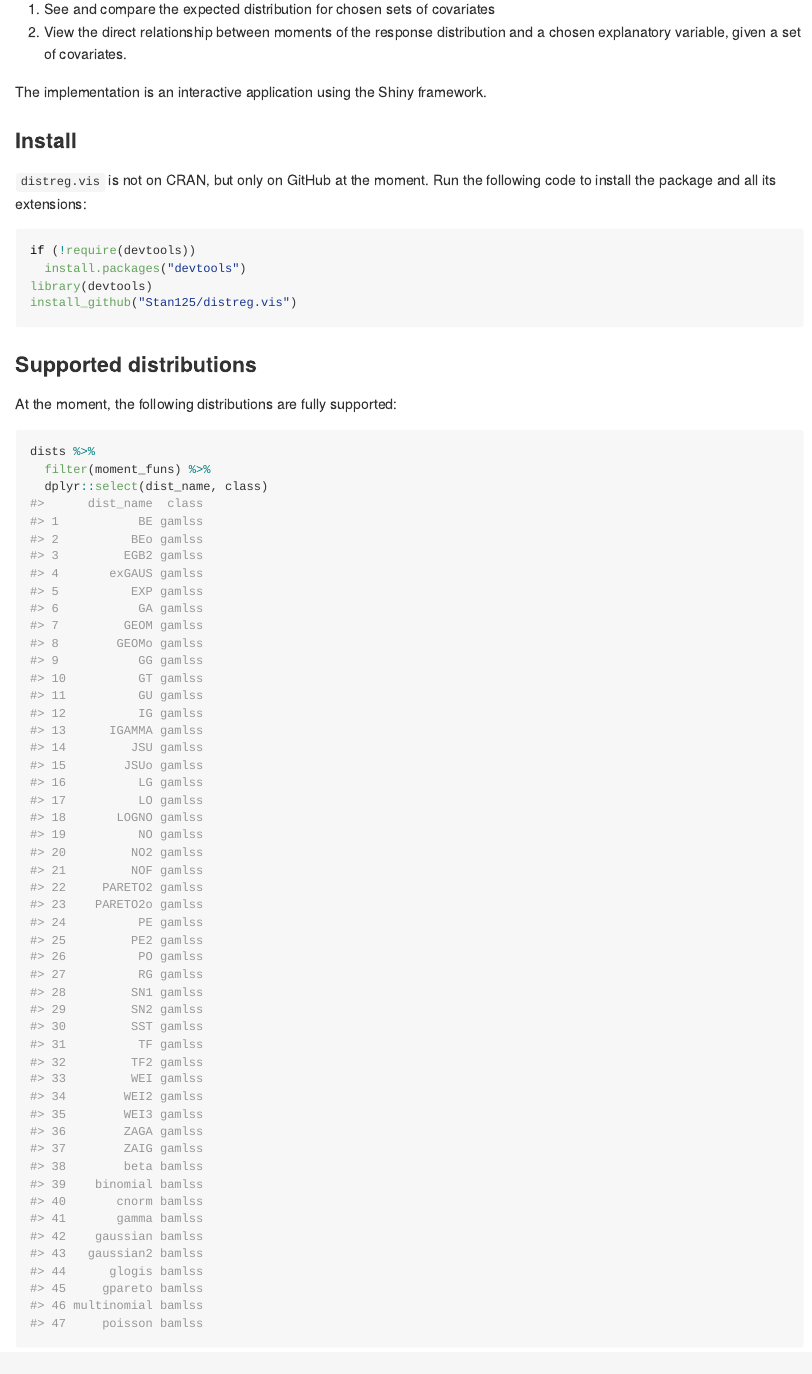
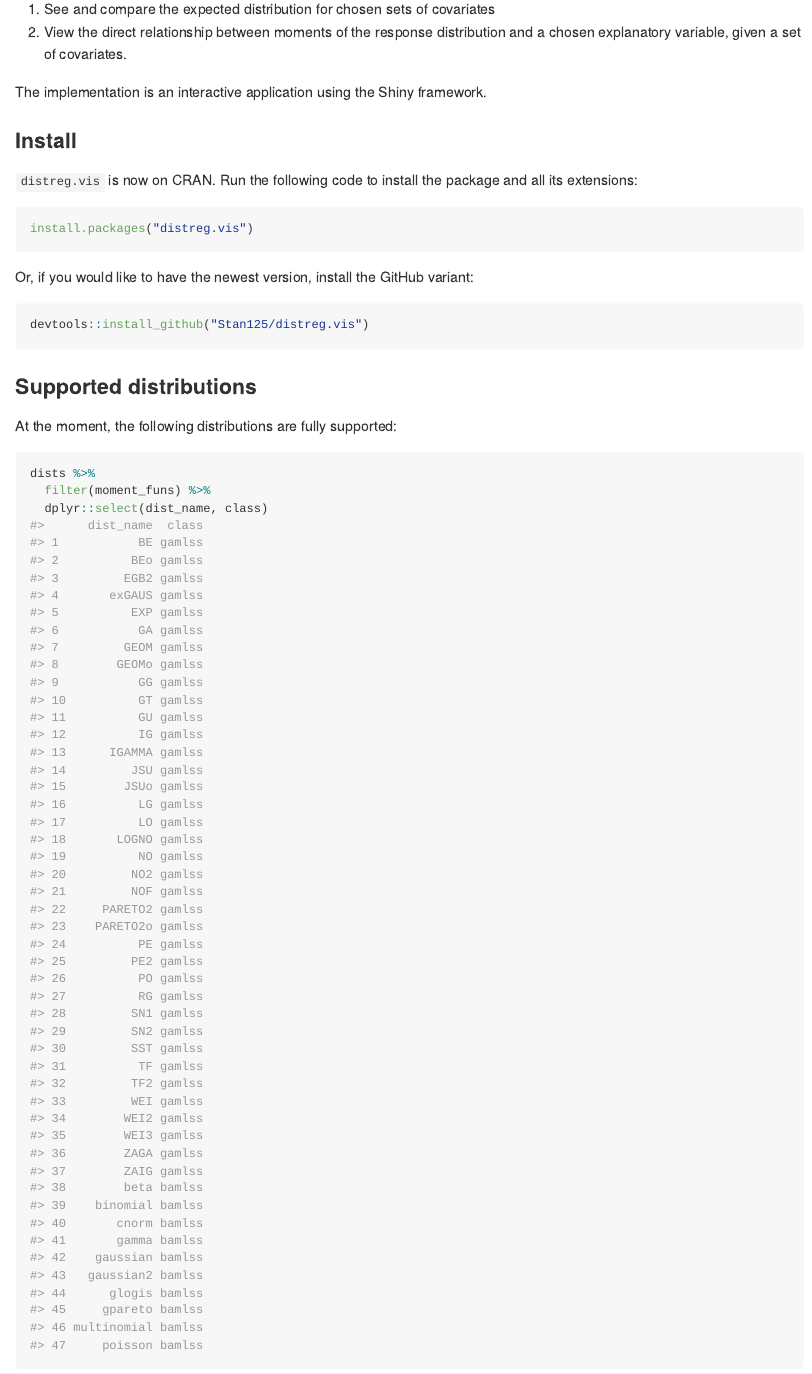
Before and after one commit to Stan125/distreg.vis, an R Markdown document (README.Rmd): the page in a window 1100 px wide, from 410 px down. The pictures show the output file README.md that the author committed with the source, drawn offline in the style of GitHub; badge pictures from the web are left out.

Commit message:
distreg.vis now on CRAN 🎉

````diff
--- a/README.Rmd
+++ b/README.Rmd
@@ -32,12 +32,14 @@ distreg.vis
 The implementation is an interactive application using the Shiny framework.
 
 ### Install
-`distreg.vis` is not on CRAN, but only on GitHub at the moment. Run the following code to install the package and all its extensions:
+`distreg.vis` is now on CRAN. Run the following code to install the package and all its extensions:
 ```{r, eval = FALSE}
-if (!require(devtools))
-  install.packages("devtools")
-library(devtools)
-install_github("Stan125/distreg.vis")
+install.packages("distreg.vis")
+```
+
+Or, if you would like to have the newest version, install the GitHub variant:
+```{r, eval = FALSE}
+devtools::install_github("Stan125/distreg.vis")
 ```
 
 ### Supported distributions
````
Also changed, not shown: README.md, README.Rmd (2 more changed lines).
